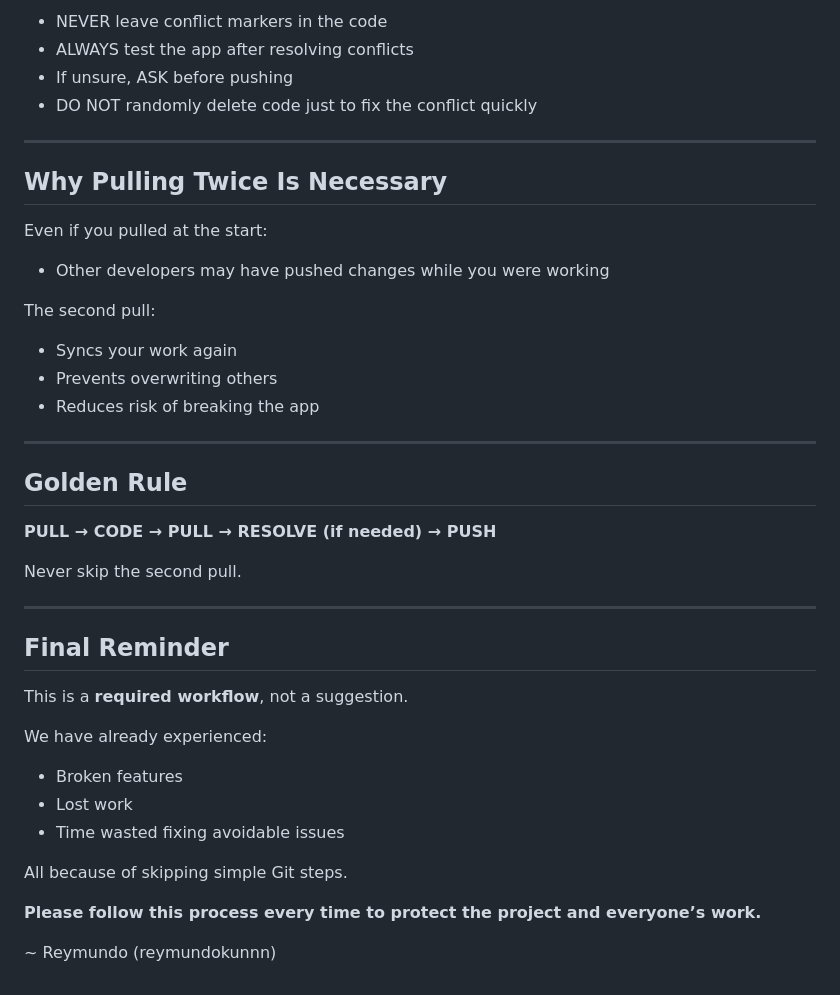
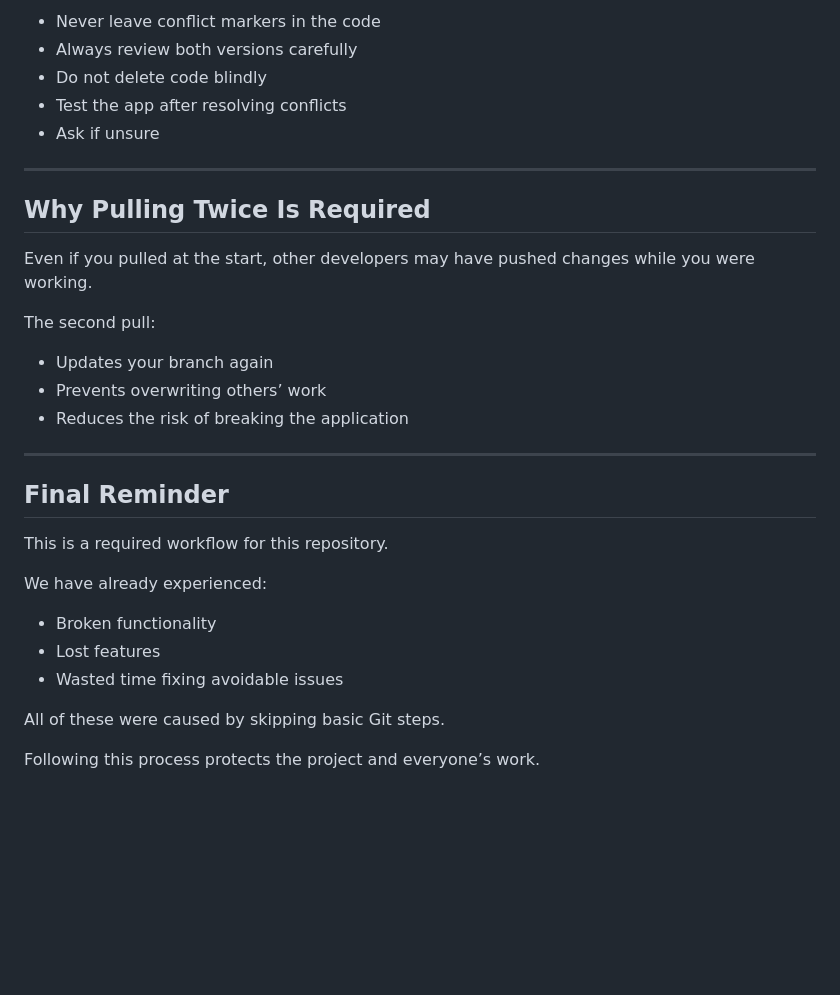
Before and after one commit to reymundokunnn/team-speedrunners-django-system, a Markdown page: README.md, the part around one of its changes. GitHub-like rendering; blank space fills up the shorter version.

```diff
--- a/README.md
+++ b/README.md
@@ -154,45 +188,34 @@ git commit -m "Manually resolved merge conflicts"
 
-* NEVER leave conflict markers in the code
-* ALWAYS test the app after resolving conflicts
-* If unsure, ASK before pushing
-* DO NOT randomly delete code just to fix the conflict quickly
+* Never leave conflict markers in the code
+* Always review both versions carefully
+* Do not delete code blindly
+* Test the app after resolving conflicts
+* Ask if unsure
 
 ---
 
-## Why Pulling Twice Is Necessary
+## Why Pulling Twice Is Required
 
-Even if you pulled at the start:
-
-* Other developers may have pushed changes while you were working
+Even if you pulled at the start, other developers may have pushed changes while you were working.
 
 The second pull:
 
-* Syncs your work again
-* Prevents overwriting others
-* Reduces risk of breaking the app
-
----
-
-## Golden Rule
-
-**PULL → CODE → PULL → RESOLVE (if needed) → PUSH**
-
-Never skip the second pull.
+* Updates your branch again
+* Prevents overwriting others’ work
+* Reduces the risk of breaking the application
 
 ---
 
 ## Final Reminder
 
-This is a **required workflow**, not a suggestion.
+This is a required workflow for this repository.
 
 We have already experienced:
 
-* Broken features
-* Lost work
-* Time wasted fixing avoidable issues
+* Broken functionality
+* Lost features
+* Wasted time fixing avoidable issues
 
-All because of skipping simple Git steps.
+All of these were caused by skipping basic Git steps.
 
-**Please follow this process every time to protect the project and everyone’s work.**
-
-~ Reymundo (reymundokunnn)
+Following this process protects the project and everyone’s work.
```
Also changed, not shown: other parts of README.md (+91 -57 lines).
